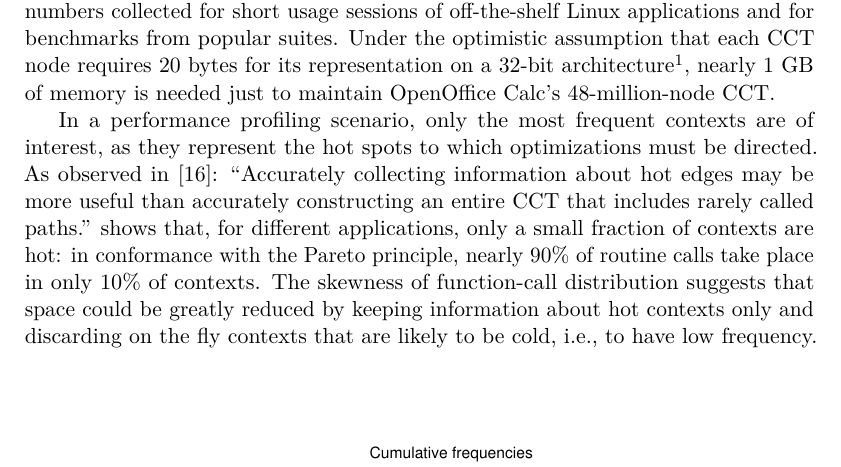
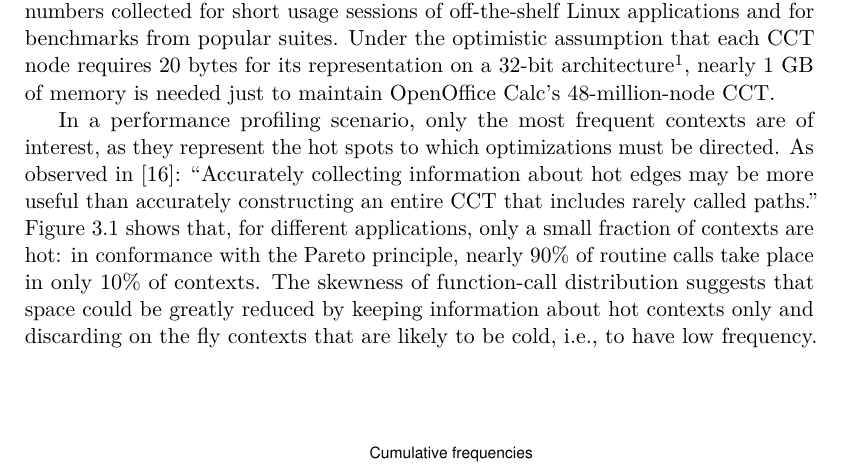
Before and after one commit to dcdelia/PhD-Thesis, a LaTeX thesis (thesis.tex, which reads hcct.tex): part of page 12 of 20, cut so that both start at the same text. Compiled offline with pdfLaTeX.

Commit message:
edited hcct.tex

```diff
--- a/hcct.tex
+++ b/hcct.tex
@@ -60,7 +63,7 @@ Calling context trees (CCTs) offer a compact representation for context-sensitiv
 
 However, even CCTs may be very large and difficult to analyze in several applications~\cite{Bond07,Zhuang06}; their sheer size might also hurt execution time, because of poor access locality during construction and query. As an example, we report in \mytable\ref{tab:CCTsize} numbers collected for short usage sessions of off-the-shelf Linux applications and for benchmarks from popular suites. Under the optimistic assumption that each CCT node requires 20 bytes for its representation on a 32-bit architecture\footnote{From maintaining the routine ID, the call site, and the metric using {\tt int} fields, along with two pointers for a first-child, next-sibling representation. Previous works~\cite{Ammons97,Spivey04} use larger nodes.}, nearly 1 GB of memory is needed just to maintain OpenOffice Calc's 48-million-node CCT.
 
-In a performance profiling scenario, only the most frequent contexts are of interest, as they represent the hot spots to which optimizations must be directed. As observed in~\cite{Zhuang06}: ``Accurately collecting information about hot edges may be more useful than accurately constructing an entire CCT that includes rarely called paths.''  shows that, for different applications, only a small fraction of contexts are hot: in conformance with the Pareto principle, nearly 90\% of routine calls take place in only 10\% of contexts. The skewness of function-call distribution suggests that space could be greatly reduced by keeping information about hot contexts only and discarding on the fly contexts that are likely to be cold, i.e., to have low frequency.
+In a performance profiling scenario, only the most frequent contexts are of interest, as they represent the hot spots to which optimizations must be directed. As observed in~\cite{Zhuang06}: ``Accurately collecting information about hot edges may be more useful than accurately constructing an entire CCT that includes rarely called paths.'' \myfigure\ref{fig:hcct-skewness} shows that, for different applications, only a small fraction of contexts are hot: in conformance with the Pareto principle, nearly 90\% of routine calls take place in only 10\% of contexts. The skewness of function-call distribution suggests that space could be greatly reduced by keeping information about hot contexts only and discarding on the fly contexts that are likely to be cold, i.e., to have low frequency.
 
 \ifdefined\noauthorea
 \begin{figure}[hb]
```
Also changed, not shown: hcct.tex (3 more changed lines).
